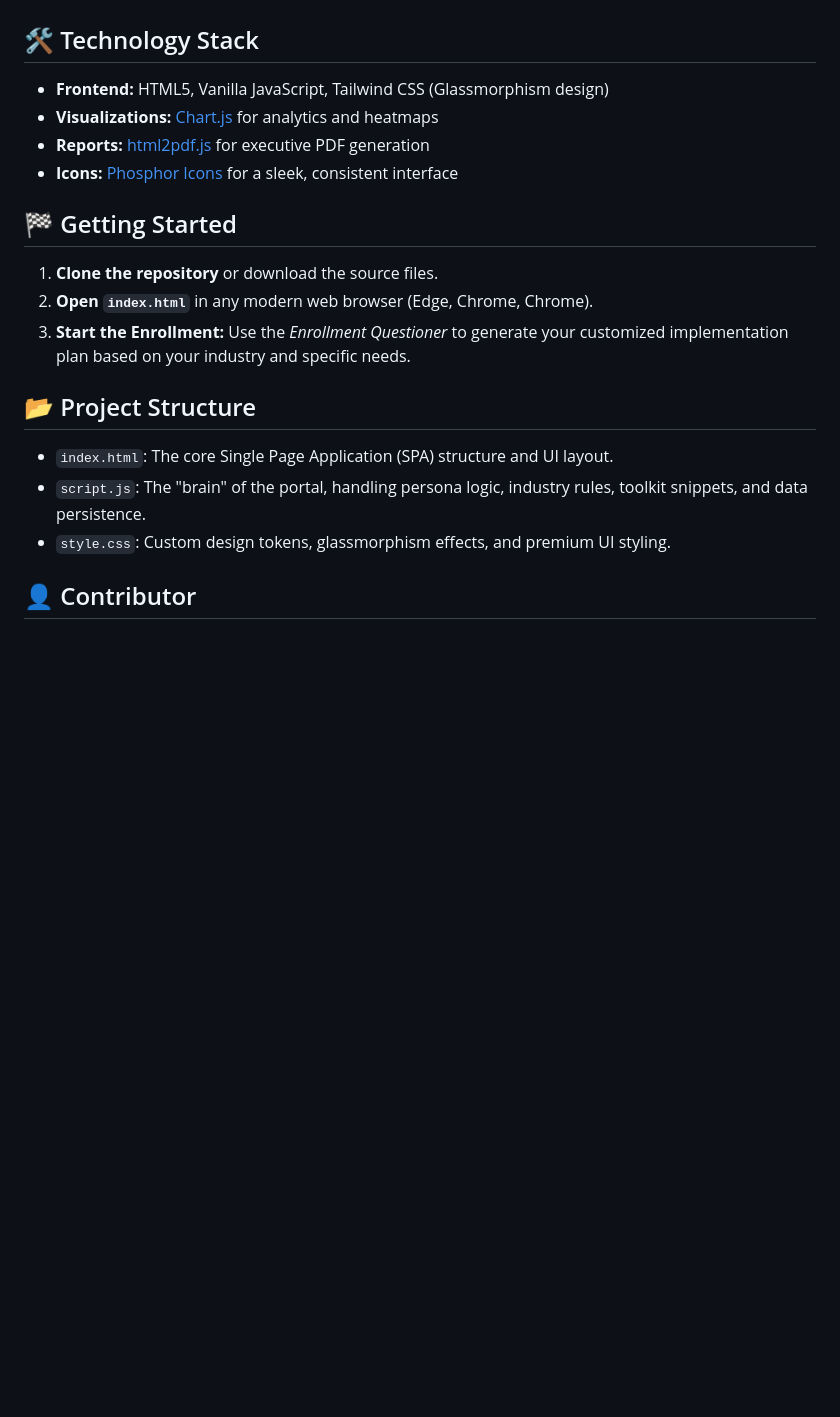
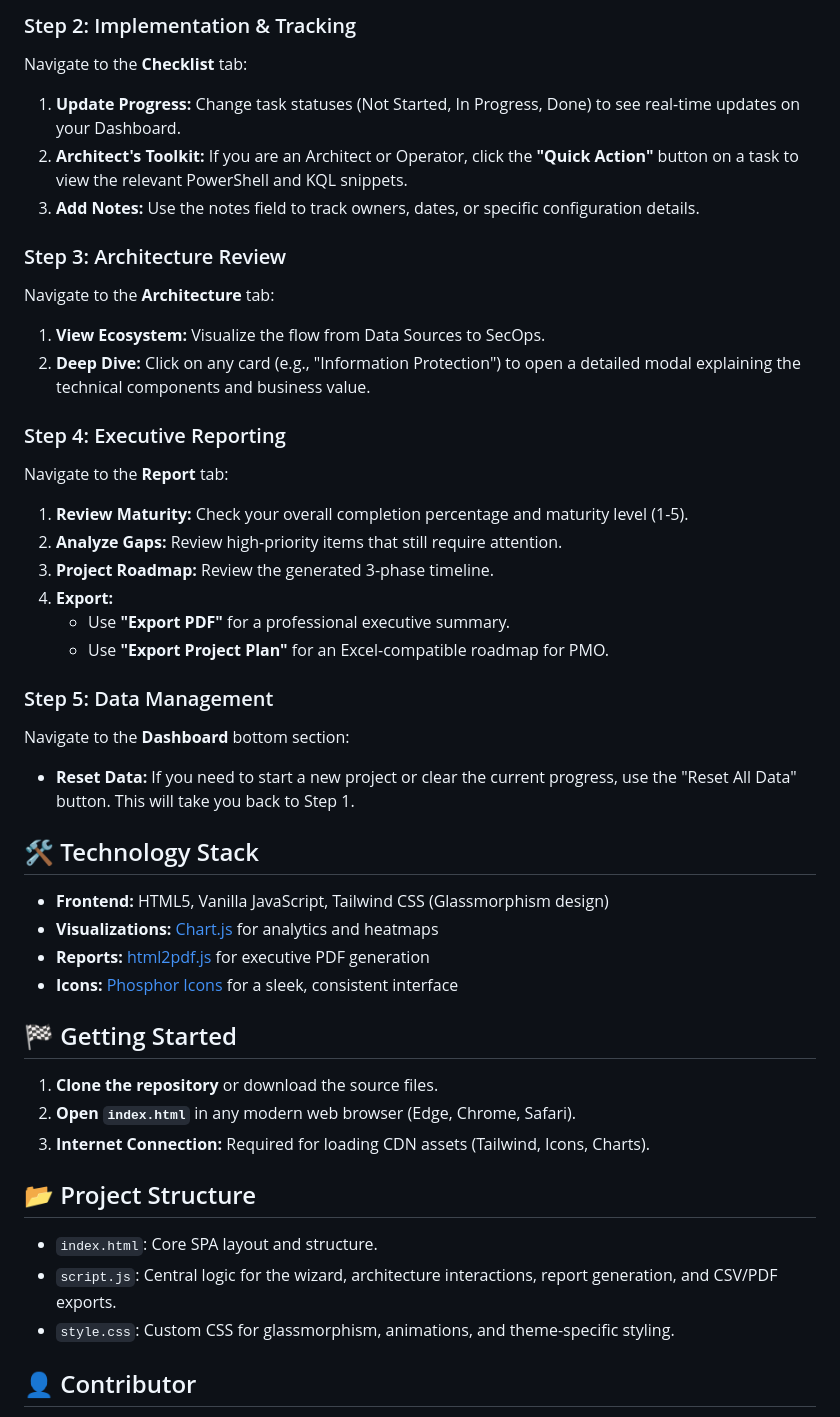
Before and after one commit to DekBaCom/purview-checklist, a Markdown page: README.md, the part around one of its changes. Drawn GitHub-style; blank space fills up the shorter version.

```diff
--- a/README.md
+++ b/README.md
@@ -21,3 +40,26 @@ A professional, enterprise-grade architecture planning and deployment readiness
+### Step 2: Implementation & Tracking
+Navigate to the **Checklist** tab:
+1. **Update Progress:** Change task statuses (Not Started, In Progress, Done) to see real-time updates on your Dashboard.
+2. **Architect's Toolkit:** If you are an Architect or Operator, click the **"Quick Action"** button on a task to view the relevant PowerShell and KQL snippets.
+3. **Add Notes:** Use the notes field to track owners, dates, or specific configuration details.
+
+### Step 3: Architecture Review
+Navigate to the **Architecture** tab:
+1. **View Ecosystem:** Visualize the flow from Data Sources to SecOps.
+2. **Deep Dive:** Click on any card (e.g., "Information Protection") to open a detailed modal explaining the technical components and business value.
+
+### Step 4: Executive Reporting
+Navigate to the **Report** tab:
+1. **Review Maturity:** Check your overall completion percentage and maturity level (1-5).
+2. **Analyze Gaps:** Review high-priority items that still require attention.
+3. **Project Roadmap:** Review the generated 3-phase timeline.
+4. **Export:**
+   - Use **"Export PDF"** for a professional executive summary.
+   - Use **"Export Project Plan"** for an Excel-compatible roadmap for PMO.
+
+### Step 5: Data Management
+Navigate to the **Dashboard** bottom section:
+- **Reset Data:** If you need to start a new project or clear the current progress, use the "Reset All Data" button. This will take you back to Step 1.
 
 ## 🛠️ Technology Stack
 
@@ -29,14 +71,14 @@ A professional, enterprise-grade architecture planning and deployment readiness
 ## 🏁 Getting Started
 
 1. **Clone the repository** or download the source files.
-2. **Open `index.html`** in any modern web browser (Edge, Chrome, Chrome).
-3. **Start the Enrollment:** Use the *Enrollment Questioner* to generate your customized implementation plan based on your industry and specific needs.
+2. **Open `index.html`** in any modern web browser (Edge, Chrome, Safari).
+3. **Internet Connection:** Required for loading CDN assets (Tailwind, Icons, Charts).
 
 ## 📂 Project Structure
 
-- `index.html`: The core Single Page Application (SPA) structure and UI layout.
-- `script.js`: The "brain" of the portal, handling persona logic, industry rules, toolkit snippets, and data persistence.
-- `style.css`: Custom design tokens, glassmorphism effects, and premium UI styling.
+- `index.html`: Core SPA layout and structure.
+- `script.js`: Central logic for the wizard, architecture interactions, report generation, and CSV/PDF exports.
+- `style.css`: Custom CSS for glassmorphism, animations, and theme-specific styling.
 
 ## 👤 Contributor
 
```
Also changed, not shown: other parts of README.md (+34 -15 lines).
